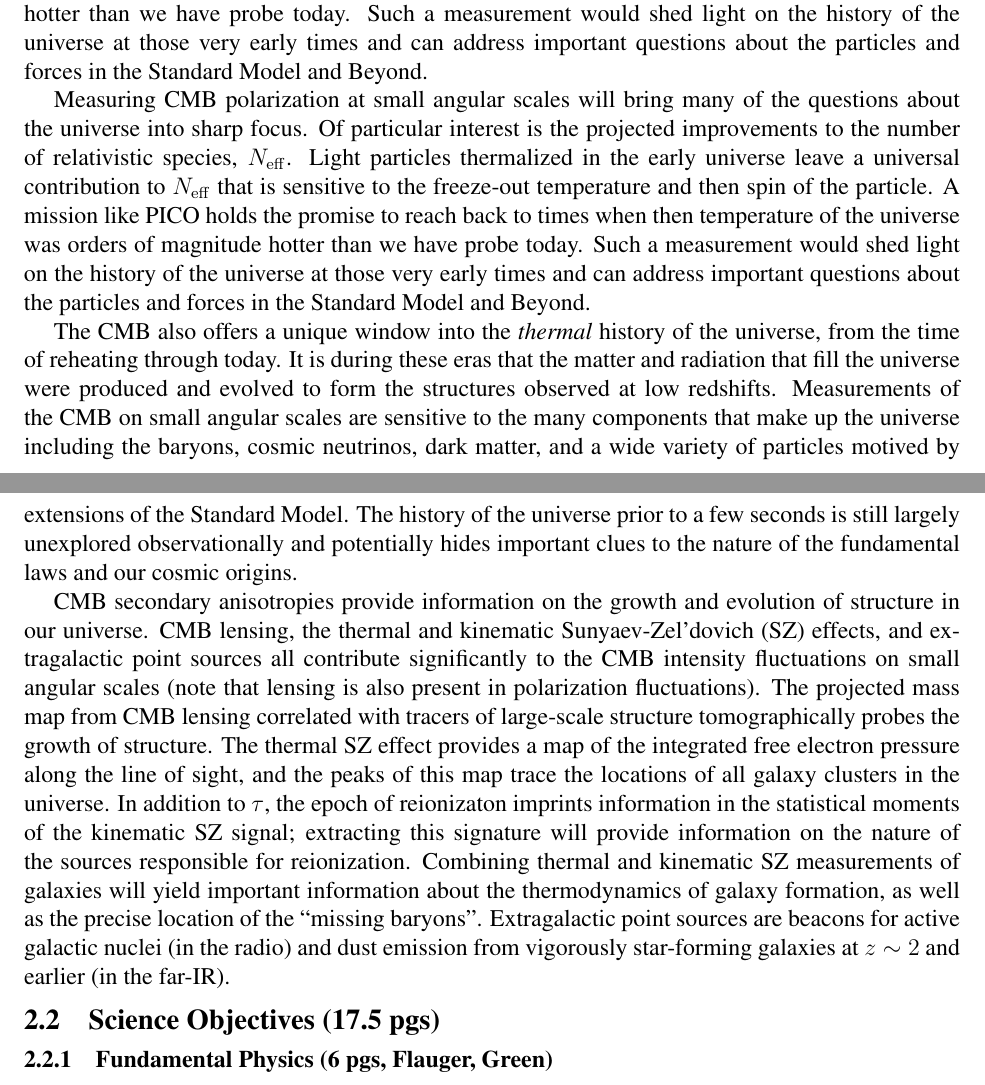
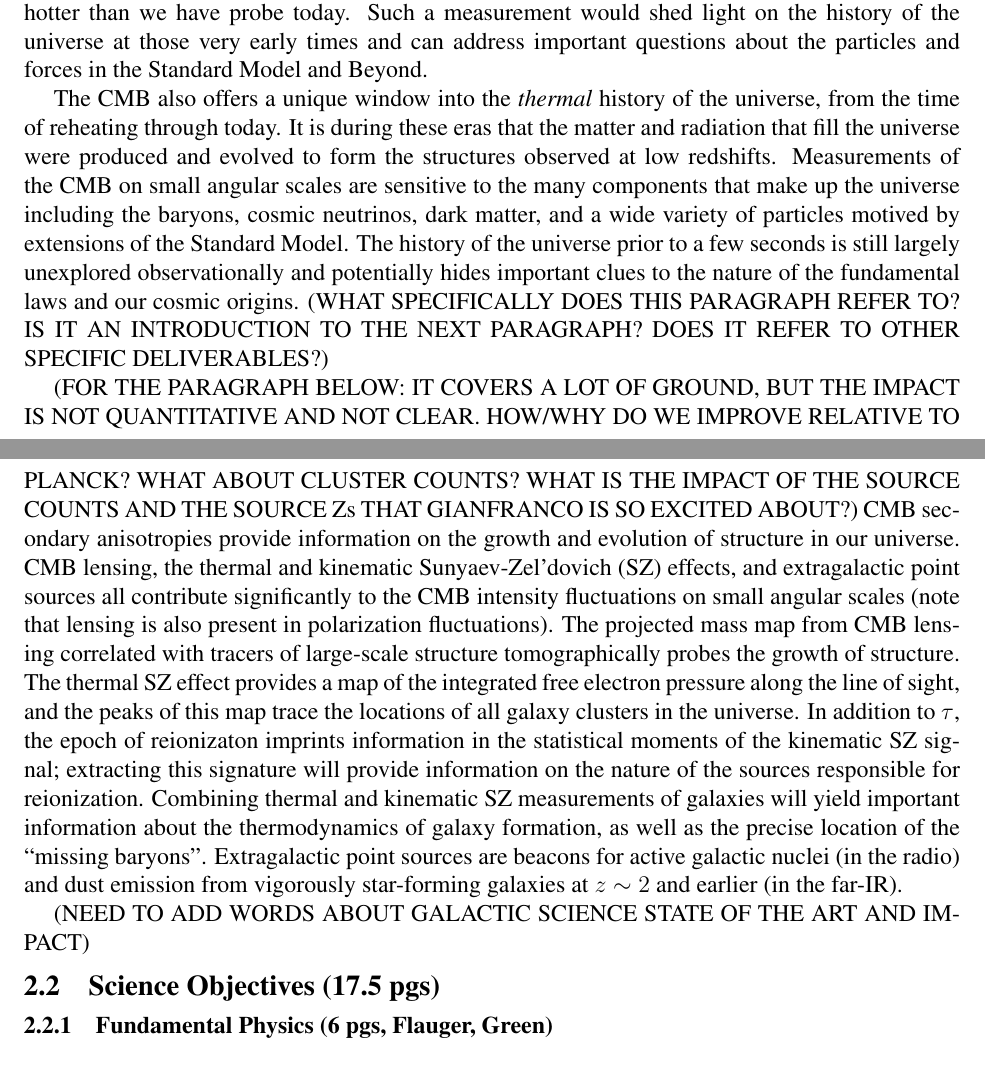
Before and after one commit to CMB-Probe/PICOReport, a LaTeX document (PICOReport.tex, which reads landscape.tex): two parts of pages 3 and 4 of 45, joined at a grey line, cut so that both start at the same text. Compiled offline with pdfLaTeX.

Commit message:
landscape edits

```diff
--- a/landscape.tex
+++ b/landscape.tex
@@ -85,13 +86,33 @@ important questions about the particles and forces in the Standard Model and Bey
 
 %Measuring CMB polarization at small angular scales will bring many of the questions about the universe into sharp focus.  Of particular interest is the projected improvements to the number of relativistic species, $\Neff$.  Light particles thermalized in the early universe leave a universal contribution to $\Neff$ that is sensitive to the freeze-out temperature and then spin of the particle.  A mission like PICO holds the promise to reach back to times when then temperature of the universe was orders of magnitude hotter than we have probe today.  Such a measurement would shed light on the history of the universe at those very early times and can address important questions about the particles and forces in the Standard Model and Beyond.
 
+The CMB also offers a unique window into the {\it thermal} history of the universe, from the time of reheating through today.
+It is during these eras that the matter and radiation that fill the universe were produced and evolved to form the structures
+observed at low redshifts.  Measurements of the CMB on small angular scales are sensitive to the many components
+that make up the universe including the baryons, cosmic neutrinos, dark matter, and a wide variety of particles
+motived by extensions of the Standard Model.  The history of the universe prior to a few seconds is still largely
+unexplored observationally and potentially hides important clues to the nature of the fundamental laws and our cosmic origins.
+(WHAT SPECIFICALLY DOES THIS PARAGRAPH REFER TO? IS IT AN INTRODUCTION TO THE NEXT PARAGRAPH?
+DOES IT REFER TO OTHER SPECIFIC DELIVERABLES?)
 
-Measuring CMB polarization at small angular scales will bring many of the questions about the universe into sharp focus.  Of particular interest is the projected improvements to the number of relativistic species, $\Neff$.  Light particles thermalized in the early universe leave a universal contribution to $\Neff$ that is sensitive to the freeze-out temperature and then spin of the particle.  A mission like PICO holds the promise to reach back to times when then temperature of the universe was orders of magnitude hotter than we have probe today.  Such a measurement would shed light on the history of the universe at those very early times and can address important questions about the particles and forces in the Standard Model and Beyond.
+(FOR THE PARAGRAPH BELOW: IT COVERS A LOT OF GROUND, BUT THE IMPACT IS NOT QUANTITATIVE
+AND NOT CLEAR. HOW/WHY DO WE IMPROVE RELATIVE TO PLANCK? WHAT ABOUT
+CLUSTER COUNTS? WHAT IS THE IMPACT OF THE SOURCE COUNTS AND THE SOURCE Zs THAT
+GIANFRANCO IS SO EXCITED ABOUT?)
+CMB secondary anisotropies provide information on the growth and evolution of structure in our universe.
+CMB lensing, the thermal and kinematic Sunyaev-Zel'dovich (SZ) effects, and extragalactic point sources all
+contribute significantly to the CMB intensity fluctuations on small angular scales (note that lensing is also
+present in polarization fluctuations). The projected mass map from CMB lensing correlated with tracers of
+large-scale structure tomographically probes the growth of structure. The thermal SZ effect provides a map of
+the integrated free electron pressure along the line of sight, and the peaks of this map trace the locations of
+all galaxy clusters in the universe. In addition to $\tau$, the epoch of reionizaton imprints information in the
+statistical moments of the kinematic SZ signal; extracting this signature will provide information on the nature
+of the sources responsible for reionization.  Combining thermal and kinematic SZ measurements of galaxies
+will yield important information about the thermodynamics of galaxy formation, as well as the precise location
+of the ``missing baryons''. Extragalactic point sources are beacons for active galactic nuclei (in the radio) and
+dust emission from vigorously star-forming galaxies at $z \sim 2$ and earlier (in the far-IR).
 
-
-The CMB also offers a unique window into the {\it thermal} history of the universe, from the time of reheating through today.  It is during these eras that the matter and radiation that fill the universe were produced and evolved to form the structures observed at low redshifts.  Measurements of the CMB on small angular scales are sensitive to the many components that make up the universe including the baryons, cosmic neutrinos, dark matter, and a wide variety of particles motived by extensions of the Standard Model.  The history of the universe prior to a few seconds is still largely unexplored observationally and potentially hides important clues to the nature of the fundamental laws and our cosmic origins.
-
-CMB secondary anisotropies provide information on the growth and evolution of structure in our universe. CMB lensing, the thermal and kinematic Sunyaev-Zel'dovich (SZ) effects, and extragalactic point sources all contribute significantly to the CMB intensity fluctuations on small angular scales (note that lensing is also present in polarization fluctuations). The projected mass map from CMB lensing correlated with tracers of large-scale structure tomographically probes the growth of structure. The thermal SZ effect provides a map of the integrated free electron pressure along the line of sight, and the peaks of this map trace the locations of all galaxy clusters in the universe. In addition to $\tau$, the epoch of reionizaton imprints information in the statistical moments of the kinematic SZ signal; extracting this signature will provide information on the nature of the sources responsible for reionization.  Combining thermal and kinematic SZ measurements of galaxies will yield important information about the thermodynamics of galaxy formation, as well as the precise location of the ``missing baryons''. Extragalactic point sources are beacons for active galactic nuclei (in the radio) and dust emission from vigorously star-forming galaxies at $z \sim 2$ and earlier (in the far-IR).
+(NEED TO ADD WORDS ABOUT GALACTIC SCIENCE STATE OF THE ART AND IMPACT)
 
 \end{document}
 
```
Also changed, not shown: landscape.tex (5 more changed lines), 1 other file.
